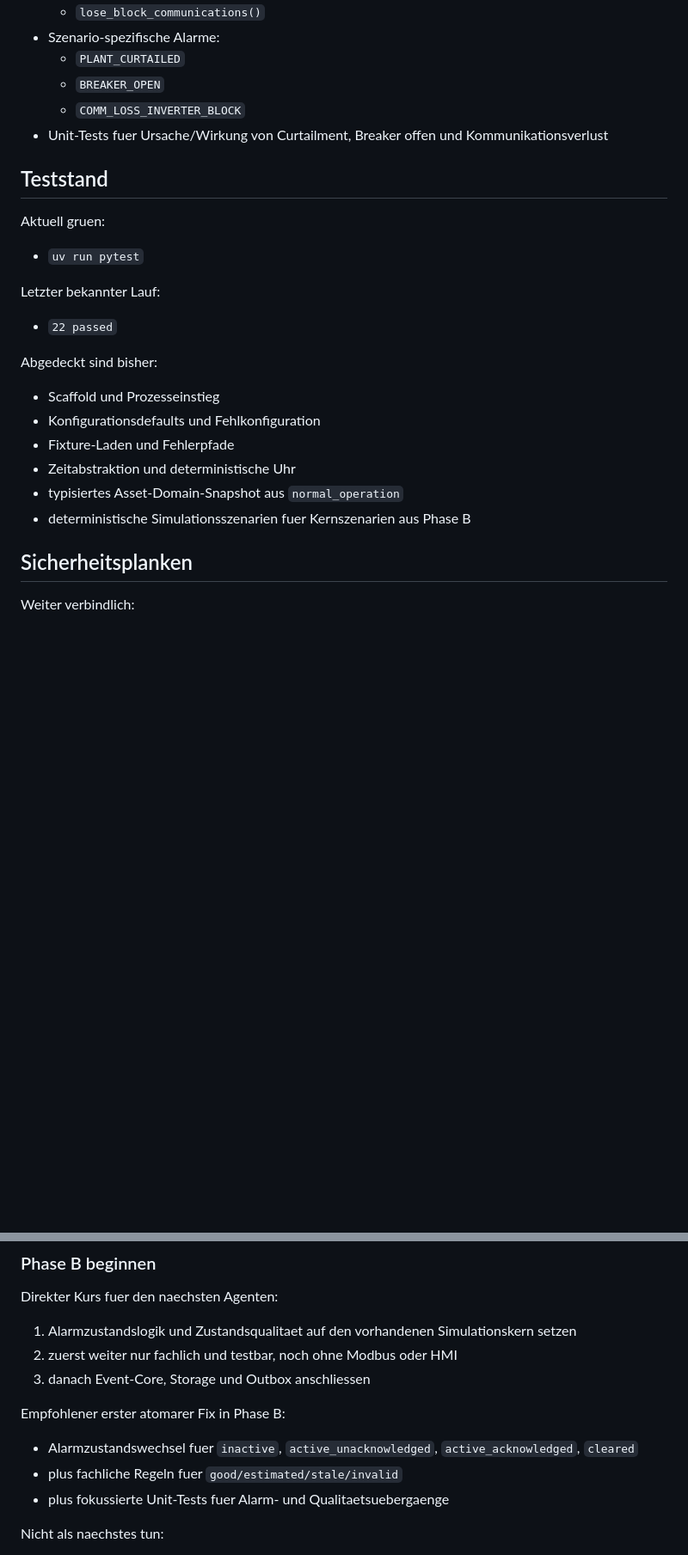
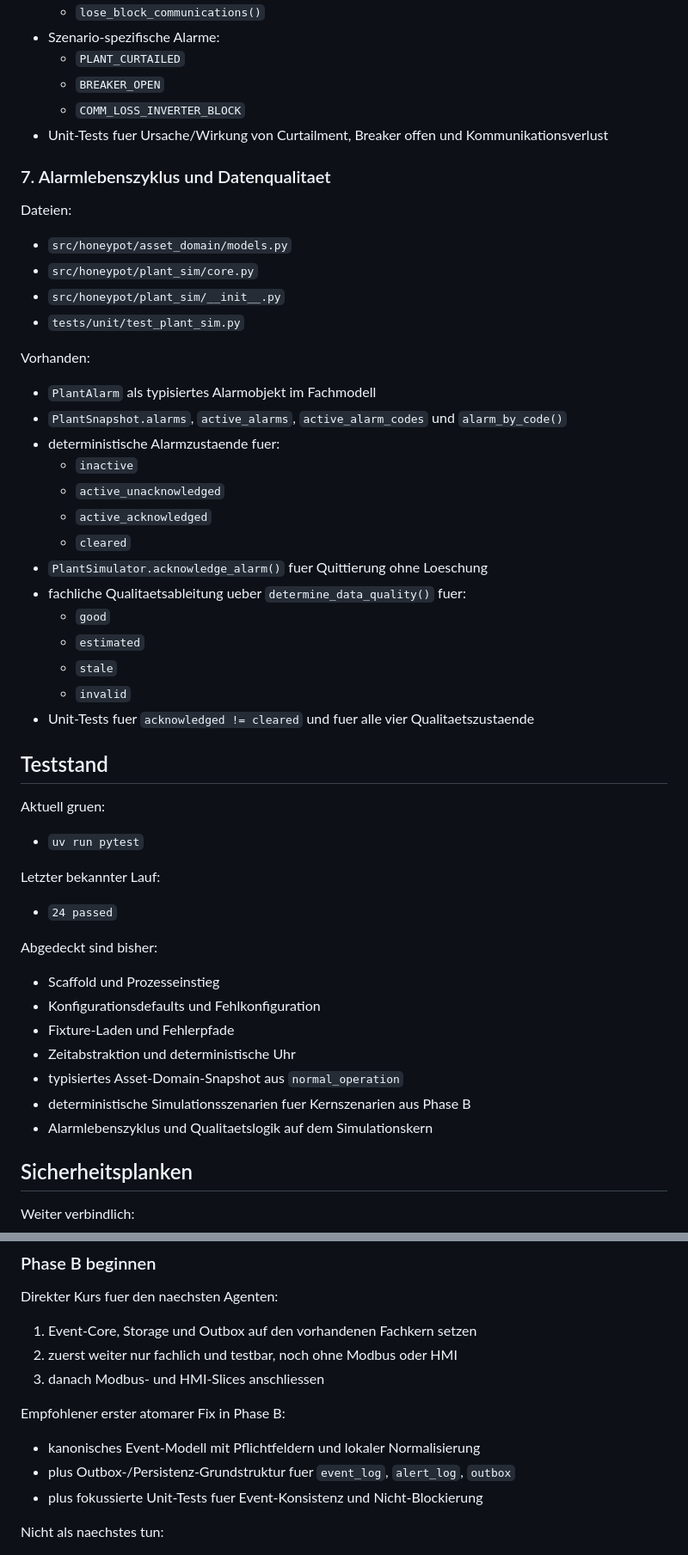
Before and after one commit to stoertebeker/scada-honeypot, a Markdown page: docs/agent-handoff.md, 2 parts joined by grey strips. Shown at 86% size. Drawn GitHub-style; blank space fills up the shorter version.

```diff
--- a/docs/agent-handoff.md
+++ b/docs/agent-handoff.md
@@ -152,6 +153,32 @@ Vorhanden:
   - `COMM_LOSS_INVERTER_BLOCK`
 - Unit-Tests fuer Ursache/Wirkung von Curtailment, Breaker offen und Kommunikationsverlust
 
+### 7. Alarmlebenszyklus und Datenqualitaet
+
+Dateien:
+
+- `src/honeypot/asset_domain/models.py`
+- `src/honeypot/plant_sim/core.py`
+- `src/honeypot/plant_sim/__init__.py`
+- `tests/unit/test_plant_sim.py`
+
+Vorhanden:
+
+- `PlantAlarm` als typisiertes Alarmobjekt im Fachmodell
+- `PlantSnapshot.alarms`, `active_alarms`, `active_alarm_codes` und `alarm_by_code()`
+- deterministische Alarmzustaende fuer:
+  - `inactive`
+  - `active_unacknowledged`
+  - `active_acknowledged`
+  - `cleared`
+- `PlantSimulator.acknowledge_alarm()` fuer Quittierung ohne Loeschung
+- fachliche Qualitaetsableitung ueber `determine_data_quality()` fuer:
+  - `good`
+  - `estimated`
+  - `stale`
+  - `invalid`
+- Unit-Tests fuer `acknowledged != cleared` und fuer alle vier Qualitaetszustaende
+
 ## Teststand
 
 Aktuell gruen:
@@ -160,7 +187,7 @@ Aktuell gruen:
 
 Letzter bekannter Lauf:
 
-- `22 passed`
+- `24 passed`
 
 Abgedeckt sind bisher:
 
@@ -170,6 +197,7 @@ Abgedeckt sind bisher:
 - Zeitabstraktion und deterministische Uhr
 - typisiertes Asset-Domain-Snapshot aus `normal_operation`
 - deterministische Simulationsszenarien fuer Kernszenarien aus Phase B
+- Alarmlebenszyklus und Qualitaetslogik auf dem Simulationskern
 
 ## Sicherheitsplanken
 
@@ -210,16 +238,15 @@ Operative Hinweise:
 
 Direkter Kurs fuer den naechsten Agenten:
 
-1. Alarmzustandslogik und Zustandsqualitaet auf den vorhandenen Simulationskern setzen
+1. Event-Core, Storage und Outbox auf den vorhandenen Fachkern setzen
 2. zuerst weiter nur fachlich und testbar, noch ohne Modbus oder HMI
-3. danach Event-Core, Storage und Outbox anschliessen
+3. danach Modbus- und HMI-Slices anschliessen
 
 Empfohlener erster atomarer Fix in Phase B:
 
-- Alarmzustandswechsel fuer `inactive`, `active_unacknowledged`,
-  `active_acknowledged`, `cleared`
-- plus fachliche Regeln fuer `good/estimated/stale/invalid`
-- plus fokussierte Unit-Tests fuer Alarm- und Qualitaetsuebergaenge
+- kanonisches Event-Modell mit Pflichtfeldern und lokaler Normalisierung
+- plus Outbox-/Persistenz-Grundstruktur fuer `event_log`, `alert_log`, `outbox`
+- plus fokussierte Unit-Tests fuer Event-Konsistenz und Nicht-Blockierung
 
 Nicht als naechstes tun:
 
```
Also changed, not shown: other parts of docs/agent-handoff.md (+2 -1 lines), README.md (+5 -3 lines).
